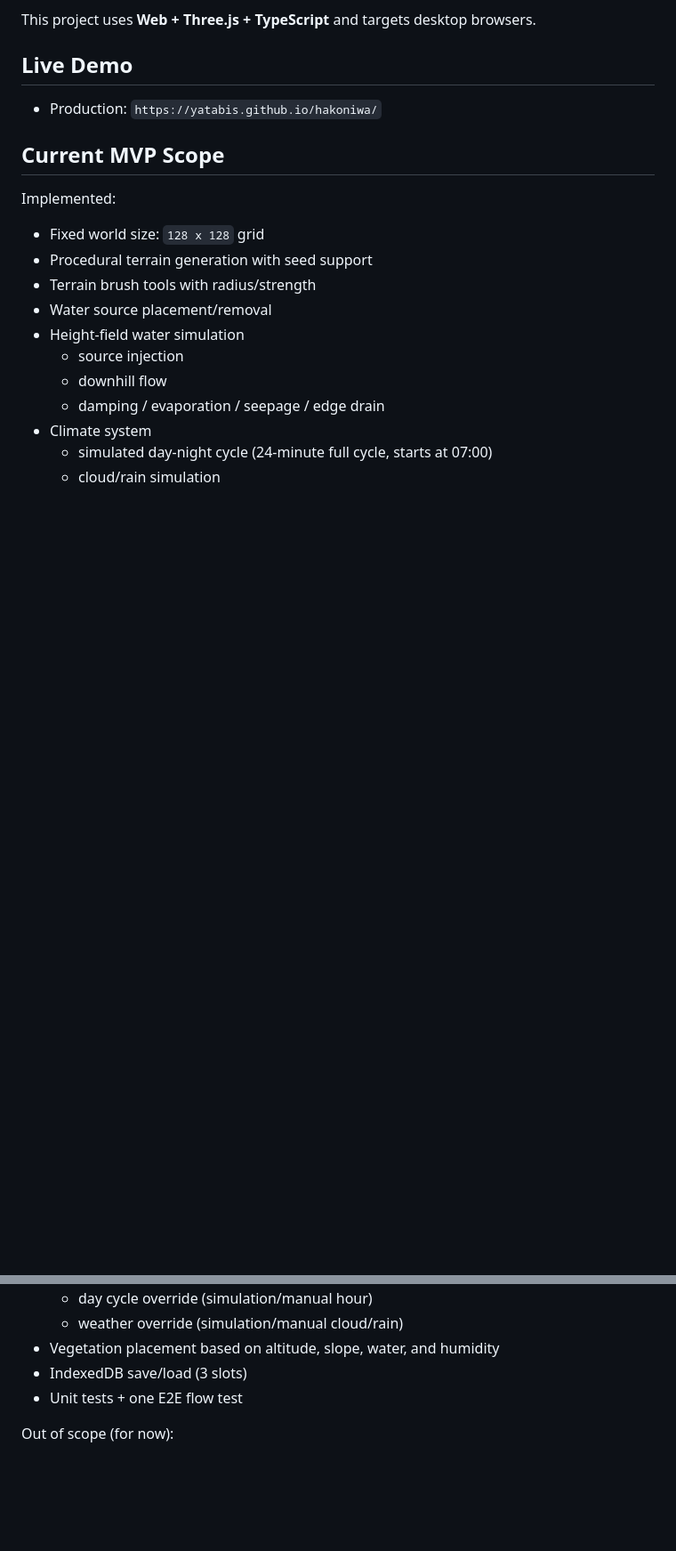
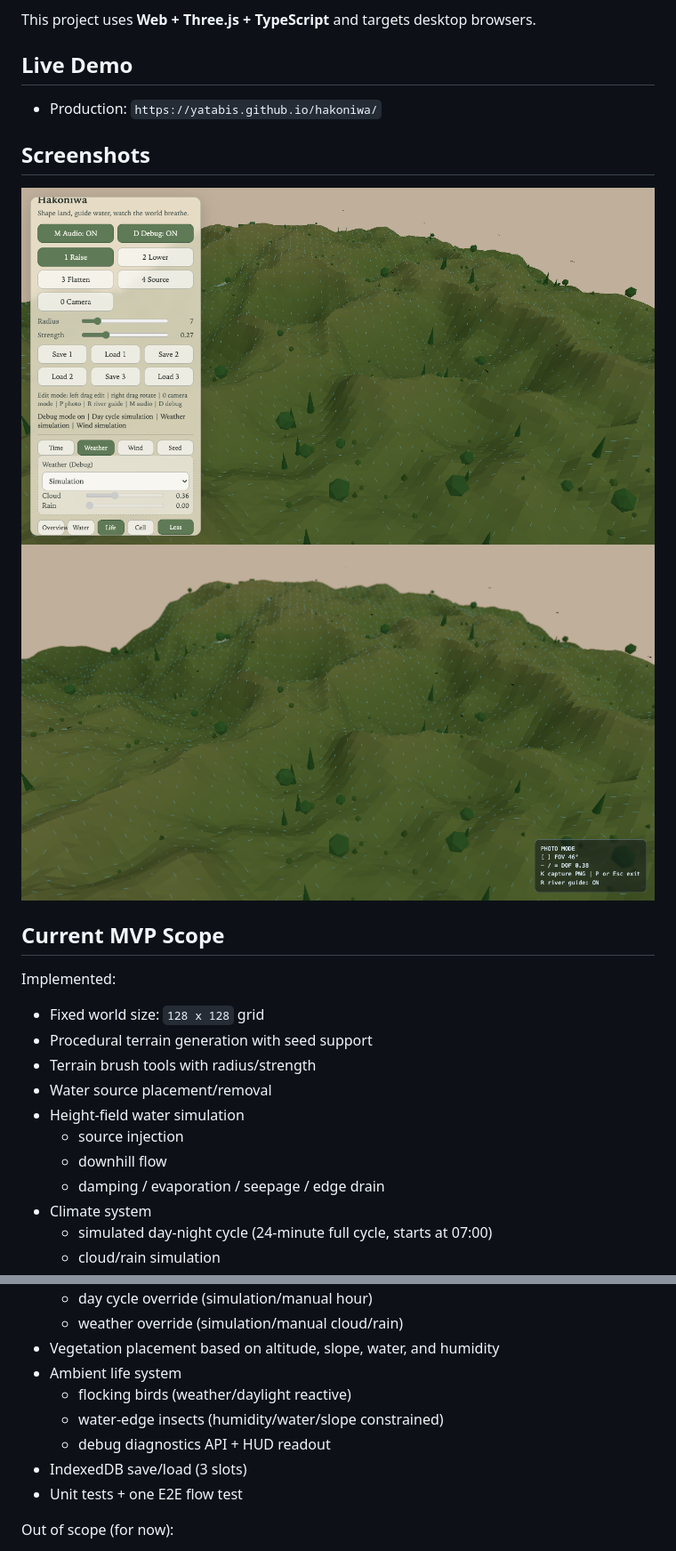
Before and after one commit to yatabis/hakoniwa, a Markdown page: README.md, 2 parts joined by grey strips. Shown at 89% size. GitHub-like rendering; pictures changed too: docs/screenshots/hud-overview.png (added), docs/screenshots/photo-mode.png (added); blank space fills up the shorter version.

Commit message:
feat: reorganize debug HUD with tabs and docs polish

```diff
--- a/README.md
+++ b/README.md
@@ -11,6 +11,11 @@ This project uses **Web + Three.js + TypeScript** and targets desktop browsers.
 ## Live Demo
 
 - Production: `https://yatabis.github.io/hakoniwa/`
+
+## Screenshots
+
+![HUD overview](docs/screenshots/hud-overview.png)
+![Photo mode](docs/screenshots/photo-mode.png)
 
 ## Current MVP Scope
 
@@ -40,6 +45,10 @@ Implemented:
   - day cycle override (simulation/manual hour)
   - weather override (simulation/manual cloud/rain)
 - Vegetation placement based on altitude, slope, water, and humidity
+- Ambient life system
+  - flocking birds (weather/daylight reactive)
+  - water-edge insects (humidity/water/slope constrained)
+  - debug diagnostics API + HUD readout
 - IndexedDB save/load (3 slots)
 - Unit tests + one E2E flow test
 
```
Also changed, not shown: other parts of README.md (+24 -9 lines), 4 other files.
